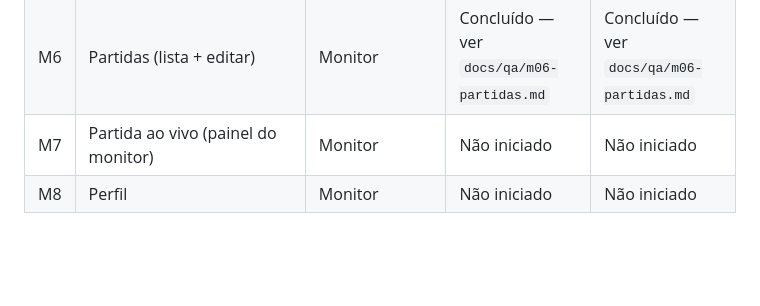
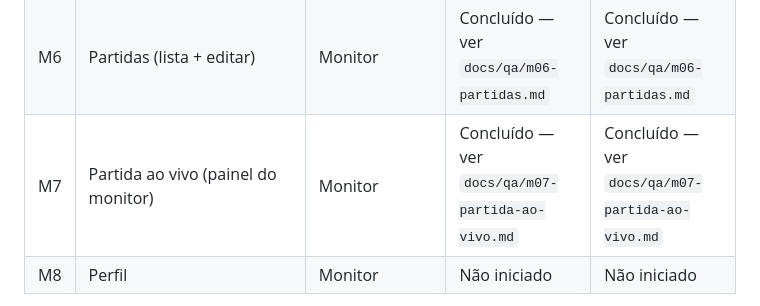
Before and after one commit to SIXBRO-CORPORATION/intercurso-ifrn-mobile, a Markdown page: docs/qa/planejamento.md, the part around the change. GitHub-like rendering; blank space fills up the shorter version.

```diff
--- a/docs/qa/planejamento.md
+++ b/docs/qa/planejamento.md
@@ -65,7 +65,7 @@ Todo arquivo de rota do projeto aparece em alguma linha acima. Se, ao longo do Q
 | M4 | Equipes (gerenciar/aprovar/rejeitar) | Monitor | Concluído — ver `docs/qa/m04-equipes-gerenciar-aprovar-rejeitar.md` | Concluído — ver `docs/qa/m04-equipes-gerenciar-aprovar-rejeitar.md` |
 | M5 | Chaveamento + Chaves | Monitor | Concluído — ver `docs/qa/m05-chaveamento-chaves.md` | Concluído — ver `docs/qa/m05-chaveamento-chaves.md` |
 | M6 | Partidas (lista + editar) | Monitor | Concluído — ver `docs/qa/m06-partidas.md` | Concluído — ver `docs/qa/m06-partidas.md` |
-| M7 | Partida ao vivo (painel do monitor) | Monitor | Não iniciado | Não iniciado |
+| M7 | Partida ao vivo (painel do monitor) | Monitor | Concluído — ver `docs/qa/m07-partida-ao-vivo.md` | Concluído — ver `docs/qa/m07-partida-ao-vivo.md` |
 | M8 | Perfil | Monitor | Não iniciado | Não iniciado |
 
 Atualize o status para `Em andamento` / `Concluído` conforme as sessões forem rodando. `Concluído` só deve ser marcado quando o relatório do fluxo já existir em `docs/qa/`.
```
Also changed, not shown: docs/qa/m07-partida-ao-vivo.md (added, +50 -0 lines).
